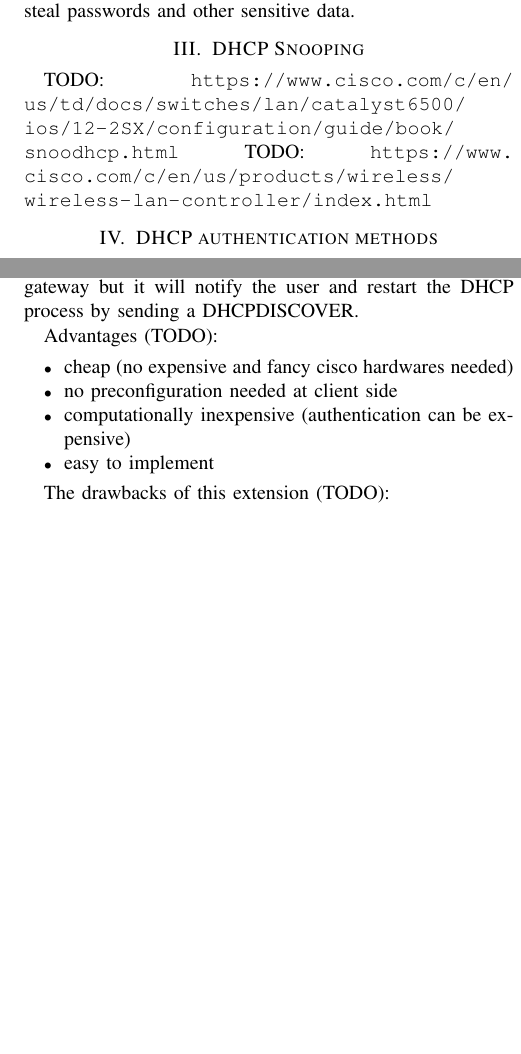
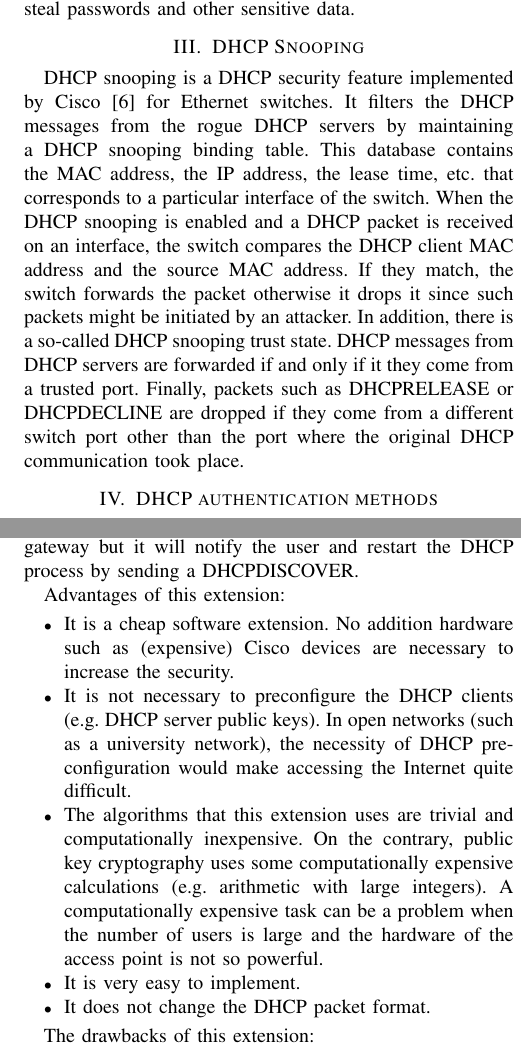
Before and after one commit to Benmartin92/netsec-kth, a LaTeX paper (report/report.tex): two parts of the columns of pages 2 and 3 of 4, joined at a grey line, cut so that both start at the same text, the shorter picture padded with empty space. Compiled offline with pdfLaTeX.

Commit message:
Report: added a section on DHCP snooping. Advantages and drawbacks are explained.

```diff
--- a/report/report.tex
+++ b/report/report.tex
@@ -94,8 +94,7 @@ From the above example we can see that it is very easy to carry out man-in-the-m
 
 Finally, we note that the same attack can be used to provide an untrusted DNS address. The attacker can deceive the user with a faithful copy of a webpage where he can steal passwords and other sensitive data.
 \section{DHCP Snooping}\label{sec:dhcp-snooping}
-TODO: \url{https://www.cisco.com/c/en/us/td/docs/switches/lan/catalyst6500/ios/12-2SX/configuration/guide/book/snoodhcp.html}
-TODO: \url{https://www.cisco.com/c/en/us/products/wireless/wireless-lan-controller/index.html}
+DHCP snooping is a DHCP security feature implemented by Cisco \cite{cisco} for Ethernet switches. It filters the DHCP messages from the rogue DHCP servers by maintaining a DHCP snooping binding table. This database contains the MAC address, the IP address, the lease time, etc. that corresponds to a particular interface of the switch. When the DHCP snooping is enabled and a DHCP packet is received on an interface, the switch compares the DHCP client MAC address and the source MAC address. If they match, the switch forwards the packet otherwise it drops it since such packets might be initiated by an attacker. In addition, there is a so-called DHCP snooping trust state. DHCP messages from DHCP servers are forwarded if and only if it they come from a trusted port. Finally, packets such as DHCPRELEASE or DHCPDECLINE are dropped if they come from a different switch port other than the port where the original DHCP communication took place.
 \section{DHCP authentication methods}\label{sec:auth}
 To increase DHCP security, RFC 3118 \cite{dhcpauthrfc} introduced a DHCP message authentication called delayed authentication that is based on the hash-based message authentication code (HMAC) protocol \cite{hmac} using MD5 hash. In this protocol, the sender computes a so-called configuration token which is the part of the new authentication option field that extends the old DHCP message format. This token holds a Secret ID and a HMAC-MD5 hash. The Secret ID identifies the secret key that has been used to generate the HMAC-MD5 hash for the particular message. The input of the HMAC-MD5 generation algorithm includes the DHCP message header and the options field as well.
 
@@ -137,14 +136,15 @@ When the DHCPOFFER arrives at the \textit{client} and protected mode is off, it
 
 However, if we turn on the protected mode, the DHCPREQUEST sent by \textit{client} will be investigated by \textit{dhcpServer} which has the list of trusted gateway addresses. Even though \textit{rougeDHCPServer} acknowledges the request by sending a DHCPACK, \textit{client} will not start using the network (in contrary to \cite{dhcprfc} 3.1 Client-server interaction - allocating a network address, 5.) until its \texttt{protectionInterval} times out. This time window that can be configured by the network administrator gives the chance to the trusted servers to send a DHCPNAK if the gateway address is not in their whitelist. If the DHCP client receives at least one DHCPNAK within this interval, it will not start communicating with the default gateway but it will notify the user and restart the DHCP process by sending a DHCPDISCOVER.
 
-Advantages (TODO):
+Advantages of this extension:
 \begin{itemize}
-\item cheap (no expensive and fancy cisco hardwares needed)
-\item no preconfiguration needed at client side
-\item computationally inexpensive (authentication can be expensive)
-\item easy to implement
+\item It is a cheap software extension. No addition hardware such as (expensive) Cisco devices are necessary to increase the security.
+\item It is not necessary to preconfigure the DHCP clients (e.g. DHCP server public keys). In open networks (such as a university network), the necessity of DHCP preconfiguration would make accessing the Internet quite difficult.
+\item The algorithms that this extension uses are trivial and computationally inexpensive. On the contrary, public key cryptography uses some computationally expensive calculations (e.g. arithmetic with large integers). A computationally expensive task can be a problem when the number of users is large and the hardware of the access point is not so powerful.
+\item It is very easy to implement.
+\item It does not change the DHCP packet format.
 \end{itemize}
 
-The drawbacks of this extension (TODO):
+The drawbacks of this extension:
 \begin{itemize}
-\item additional time because of the protection interval - but this is negligible
+\item It introduces some additional waiting time due to the protection interval. However, this is negligible.
```
Also changed, not shown: report/ref.bib (+8 -0 lines), report/report.tex (7 more changed lines).
